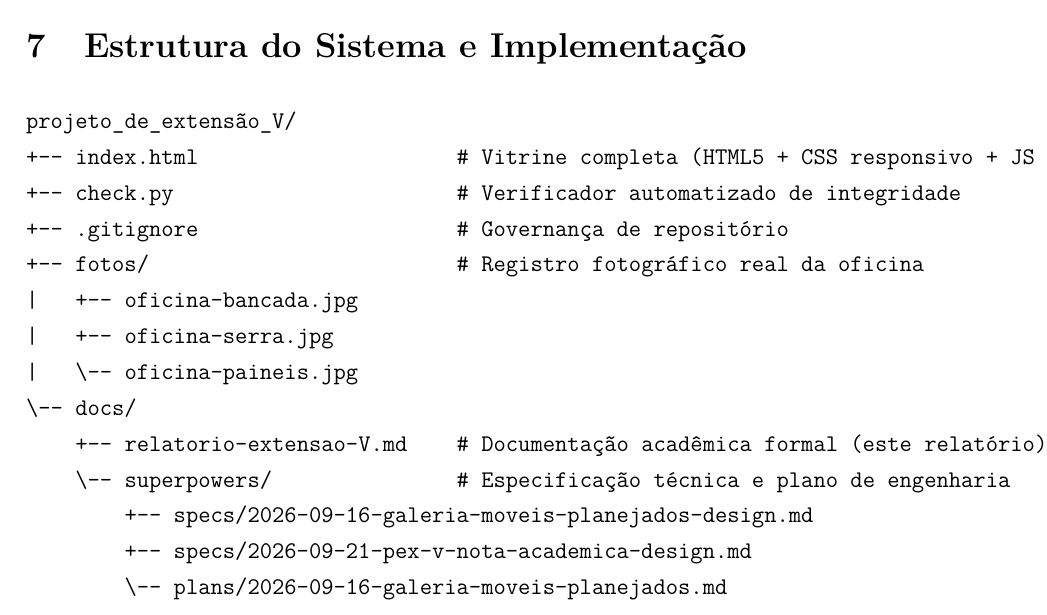
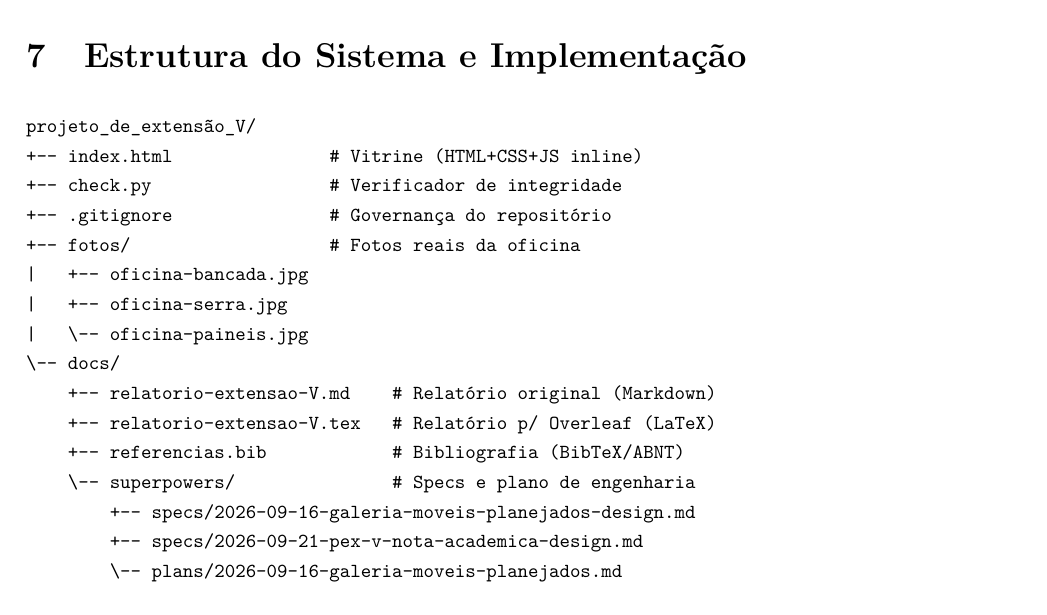
Before and after one commit to EmiyaKiritsugu3/PEX_V, a LaTeX document (docs/relatorio-extensao-V.tex): part of page 5 of 12, cut so that both start at the same text. Compiled offline with pdfLaTeX.

Commit message:
docs: árvore §7 completa (.tex/.bib) e sem estouro de margem

```diff
--- a/docs/relatorio-extensao-V.tex
+++ b/docs/relatorio-extensao-V.tex
@@ -126,22 +126,25 @@ Em contraste com o PEX IV (onde a complexidade pedagógica e biométrica exigia
 
 \section{Estrutura do Sistema e Implementação}
 
+{\footnotesize
 \begin{verbatim}
 projeto_de_extensão_V/
-+-- index.html                     # Vitrine completa (HTML5 + CSS responsivo + JS inline)
-+-- check.py                       # Verificador automatizado de integridade
-+-- .gitignore                     # Governança de repositório
-+-- fotos/                         # Registro fotográfico real da oficina
++-- index.html               # Vitrine (HTML+CSS+JS inline)
++-- check.py                 # Verificador de integridade
++-- .gitignore               # Governança do repositório
++-- fotos/                   # Fotos reais da oficina
 |   +-- oficina-bancada.jpg
 |   +-- oficina-serra.jpg
 |   \-- oficina-paineis.jpg
 \-- docs/
-    +-- relatorio-extensao-V.md    # Documentação acadêmica formal (este relatório)
-    \-- superpowers/               # Especificação técnica e plano de engenharia
+    +-- relatorio-extensao-V.md    # Relatório original (Markdown)
+    +-- relatorio-extensao-V.tex   # Relatório p/ Overleaf (LaTeX)
+    +-- referencias.bib            # Bibliografia (BibTeX/ABNT)
+    \-- superpowers/               # Specs e plano de engenharia
         +-- specs/2026-09-16-galeria-moveis-planejados-design.md
         +-- specs/2026-09-21-pex-v-nota-academica-design.md
         \-- plans/2026-09-16-galeria-moveis-planejados.md
-\end{verbatim}
+\end{verbatim}}
 
 \subsection{Principais Seções Implementadas}
 \begin{enumerate}[leftmargin=*]
```
Also changed, not shown: docs/relatorio-extensao-V.md (+8 -6 lines).
